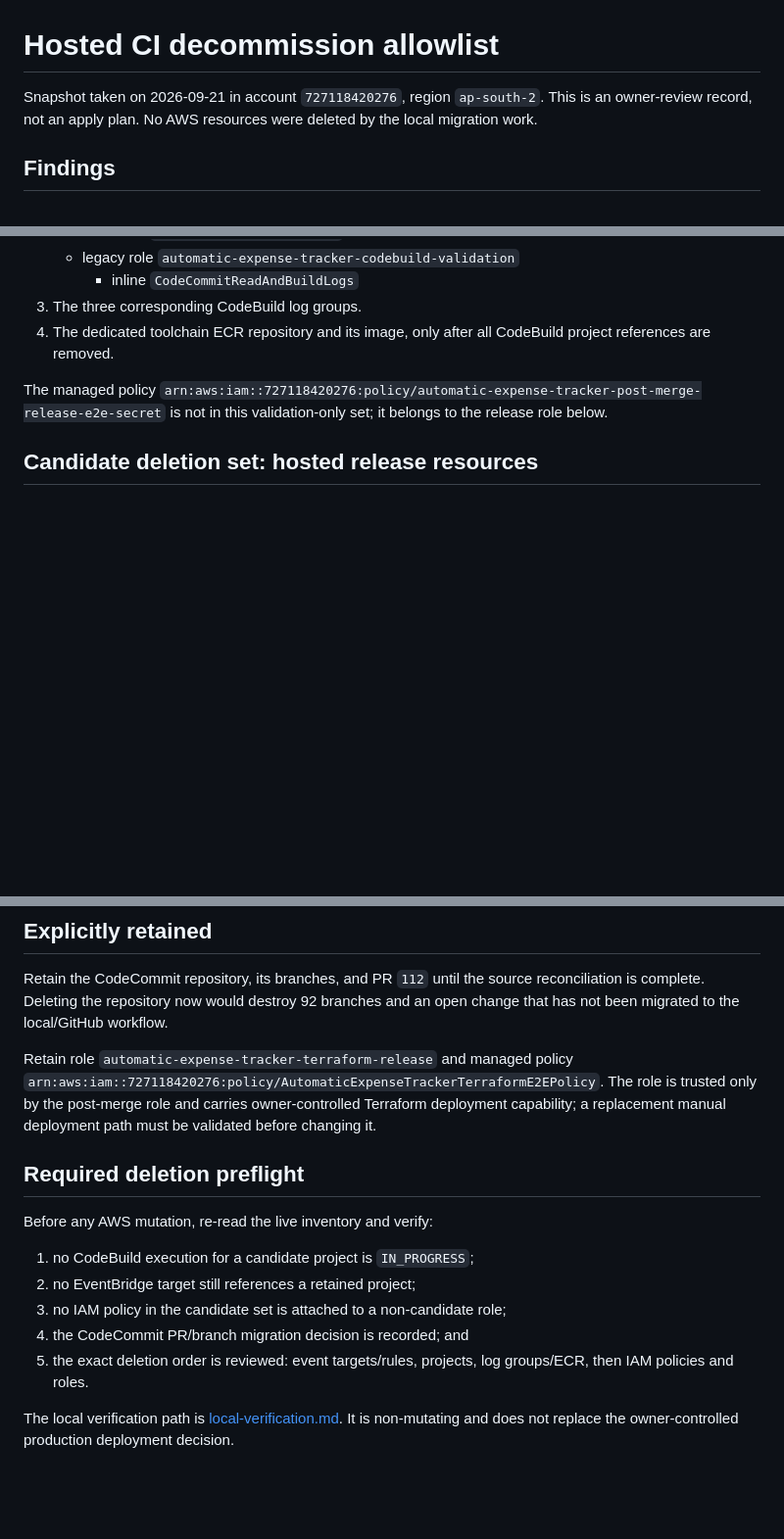
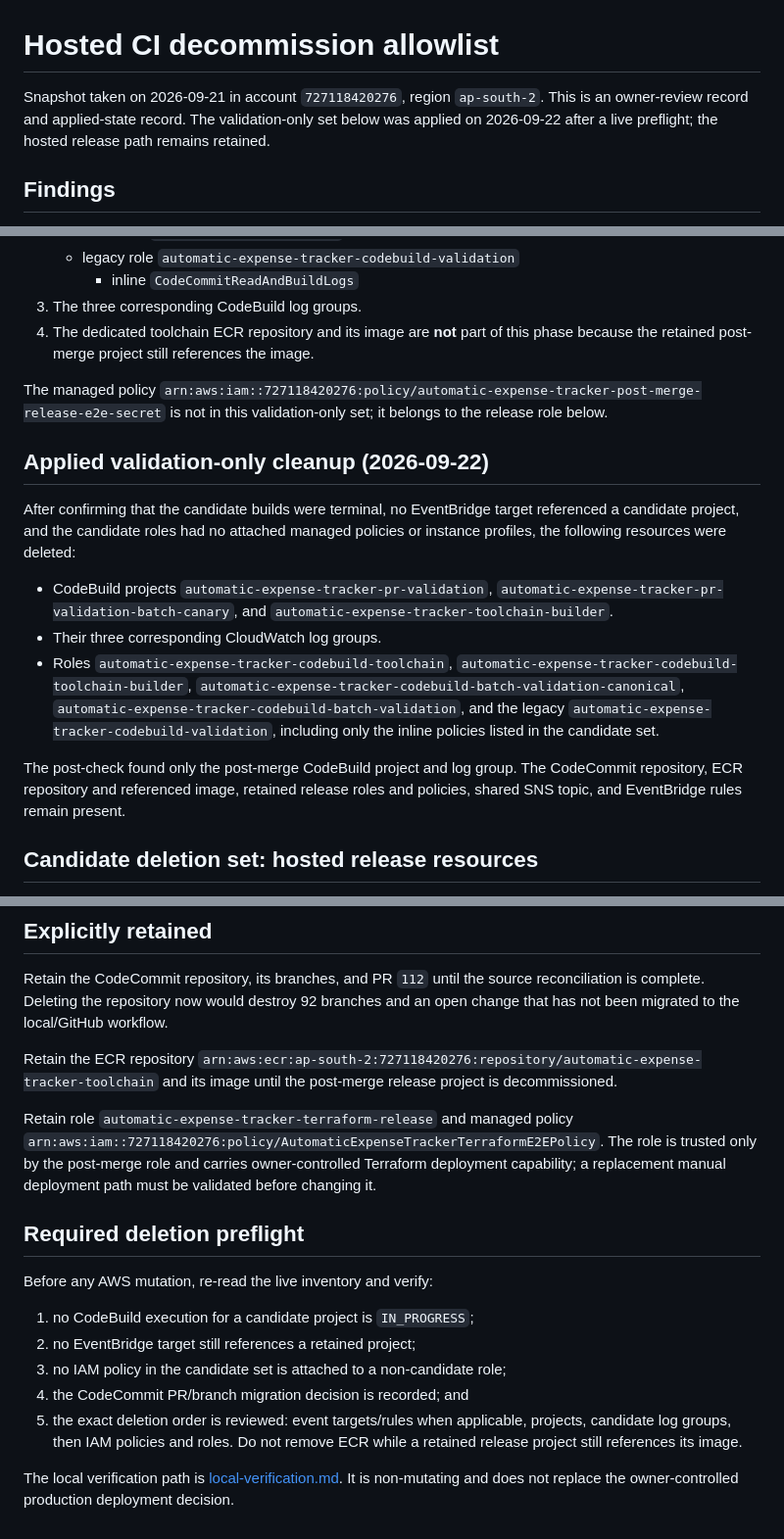
Before and after one commit to SilentSaint/pesonal-accouts-app, a Markdown page: docs/operations/hosted-ci-decommission-allowlist.md, 3 parts joined by grey strips. Shown at 98% size. Drawn GitHub-style; blank space fills up the shorter version.

Commit message:
docs: record validation CI teardown

```diff
--- a/docs/operations/hosted-ci-decommission-allowlist.md
+++ b/docs/operations/hosted-ci-decommission-allowlist.md
@@ -1,8 +1,9 @@
 # Hosted CI decommission allowlist
 
 Snapshot taken on 2026-09-21 in account `727118420276`, region
-`ap-south-2`. This is an owner-review record, not an apply plan. No AWS
-resources were deleted by the local migration work.
+`ap-south-2`. This is an owner-review record and applied-state record. The
+validation-only set below was applied on 2026-09-22 after a live preflight; the
+hosted release path remains retained.
 
 ## Findings
 
@@ -54,12 +55,34 @@ needed for the remaining CodeCommit PR/branch reconciliation:
    - legacy role `automatic-expense-tracker-codebuild-validation`
      - inline `CodeCommitReadAndBuildLogs`
 3. The three corresponding CodeBuild log groups.
-4. The dedicated toolchain ECR repository and its image, only after all
-   CodeBuild project references are removed.
+4. The dedicated toolchain ECR repository and its image are **not** part of
+   this phase because the retained post-merge project still references the
+   image.
 
 The managed policy
 `arn:aws:iam::727118420276:policy/automatic-expense-tracker-post-merge-release-e2e-secret`
 is not in this validation-only set; it belongs to the release role below.
+
+## Applied validation-only cleanup (2026-09-22)
+
+After confirming that the candidate builds were terminal, no EventBridge target
+referenced a candidate project, and the candidate roles had no attached managed
+policies or instance profiles, the following resources were deleted:
+
+- CodeBuild projects `automatic-expense-tracker-pr-validation`,
+  `automatic-expense-tracker-pr-validation-batch-canary`, and
+  `automatic-expense-tracker-toolchain-builder`.
+- Their three corresponding CloudWatch log groups.
+- Roles `automatic-expense-tracker-codebuild-toolchain`,
+  `automatic-expense-tracker-codebuild-toolchain-builder`,
+  `automatic-expense-tracker-codebuild-batch-validation-canonical`,
+  `automatic-expense-tracker-codebuild-batch-validation`, and the legacy
+  `automatic-expense-tracker-codebuild-validation`, including only the inline
+  policies listed in the candidate set.
+
+The post-check found only the post-merge CodeBuild project and log group. The
+CodeCommit repository, ECR repository and referenced image, retained release
+roles and policies, shared SNS topic, and EventBridge rules remain present.
 
 ## Candidate deletion set: hosted release resources
 
@@ -91,6 +114,10 @@ reconciliation is complete. Deleting the repository now would destroy 92
 branches and an open change that has not been migrated to the local/GitHub
 workflow.
 
+Retain the ECR repository
+`arn:aws:ecr:ap-south-2:727118420276:repository/automatic-expense-tracker-toolchain`
+and its image until the post-merge release project is decommissioned.
+
 Retain role
 `automatic-expense-tracker-terraform-release` and managed policy
 `arn:aws:iam::727118420276:policy/AutomaticExpenseTrackerTerraformE2EPolicy`.
@@ -106,8 +133,9 @@ Before any AWS mutation, re-read the live inventory and verify:
 2. no EventBridge target still references a retained project;
 3. no IAM policy in the candidate set is attached to a non-candidate role;
 4. the CodeCommit PR/branch migration decision is recorded; and
-5. the exact deletion order is reviewed: event targets/rules, projects,
-   log groups/ECR, then IAM policies and roles.
+5. the exact deletion order is reviewed: event targets/rules when applicable,
+   projects, candidate log groups, then IAM policies and roles. Do not remove
+   ECR while a retained release project still references its image.
 
 The local verification path is
 [local-verification.md](local-verification.md). It is non-mutating and does
```
Also changed, not shown: other parts of docs/operations/hosted-ci-decommission-allowlist.md (+2 -2 lines).
